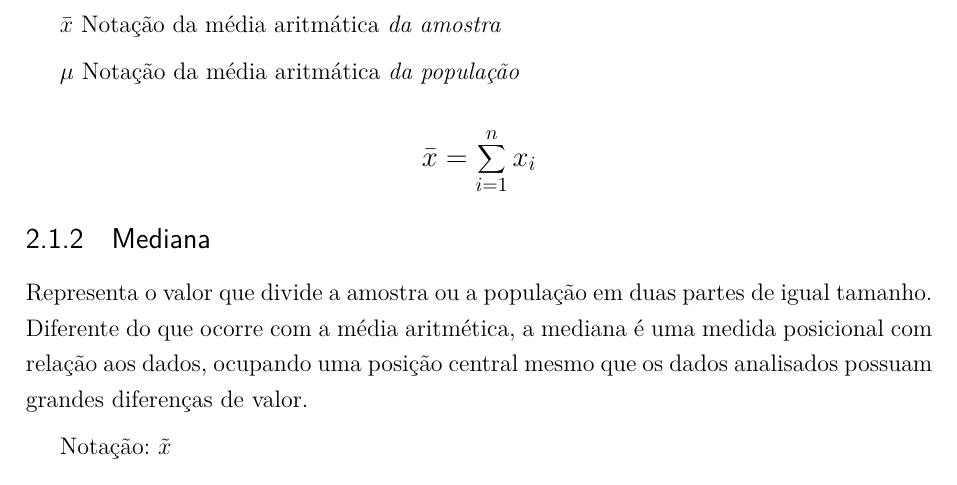
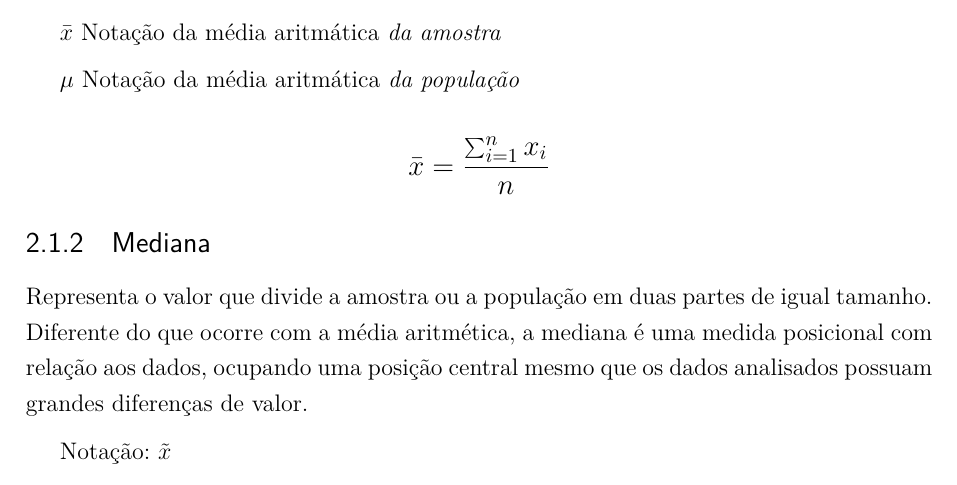
Before and after one commit to correialc/ianiacos, a LaTeX thesis (logbook/logbook.tex, which reads logbook/descritiva/estatistica-descritiva.tex): part of page 6 of 33, cut so that both start at the same text. Compiled offline with pdfLaTeX.

Commit message:
FIX: Formula da media aritmetica

```diff
--- a/logbook/descritiva/estatistica-descritiva.tex
+++ b/logbook/descritiva/estatistica-descritiva.tex
@@ -16,7 +16,7 @@ Notações:
 
 \(\mu\) Notação da média aritmática \emph{da população}
 
-\[\beq{ \bar{x} = \sum_{i=1}^{n} x_i }\]
+\[\beq{ \bar{x} = \frac{\sum_{i=1}^{n} x_i}{n} }\]
 
 \subsection{Mediana}
 
```
